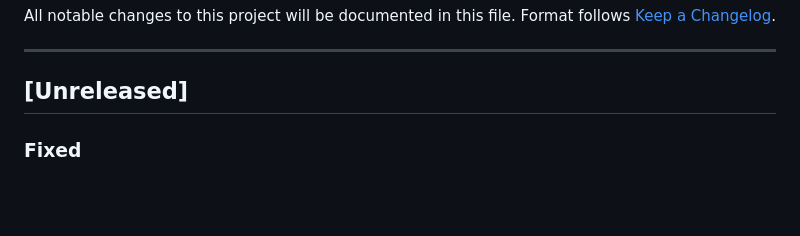
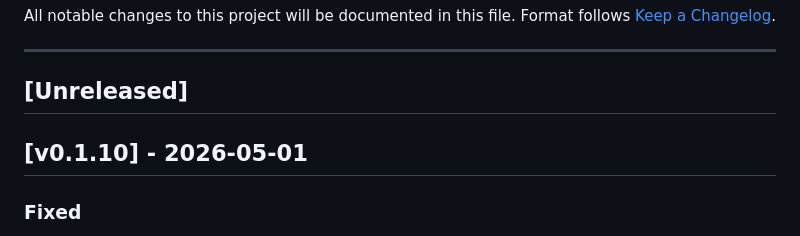
Before and after one commit to robinrottier/PSTT.Dashboard, a Markdown page: CHANGELOG.md, the part around the change. Drawn GitHub-style; blank space fills up the shorter version.

Commit message:
chore: prepare release v0.1.10

```diff
--- a/CHANGELOG.md
+++ b/CHANGELOG.md
@@ -6,6 +6,8 @@ Format follows [Keep a Changelog](https://keepachangelog.com/en/1.1.0/).
 ---
 
 ## [Unreleased]
+
+## [v0.1.10] - 2026-05-01
 
 ### Fixed
 - **GridSize saved at dashboard level**: Grid size and snap-to-center are now stored in the root `DashboardModel` (not per-page). Setting is shared across all pages, correctly round-trips through save/load, and persists to the dashboard file.
```
